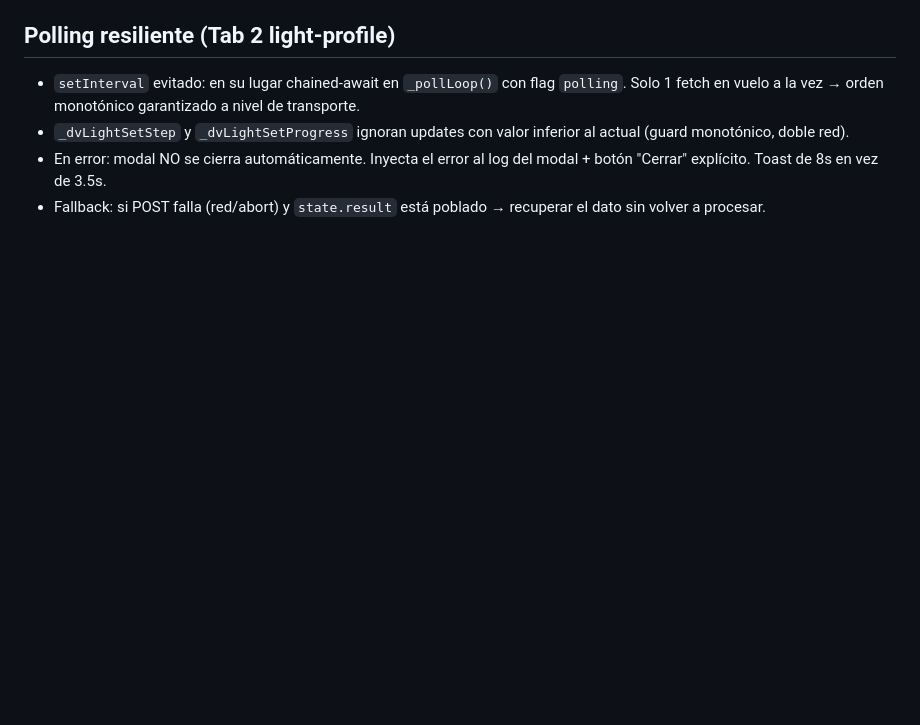
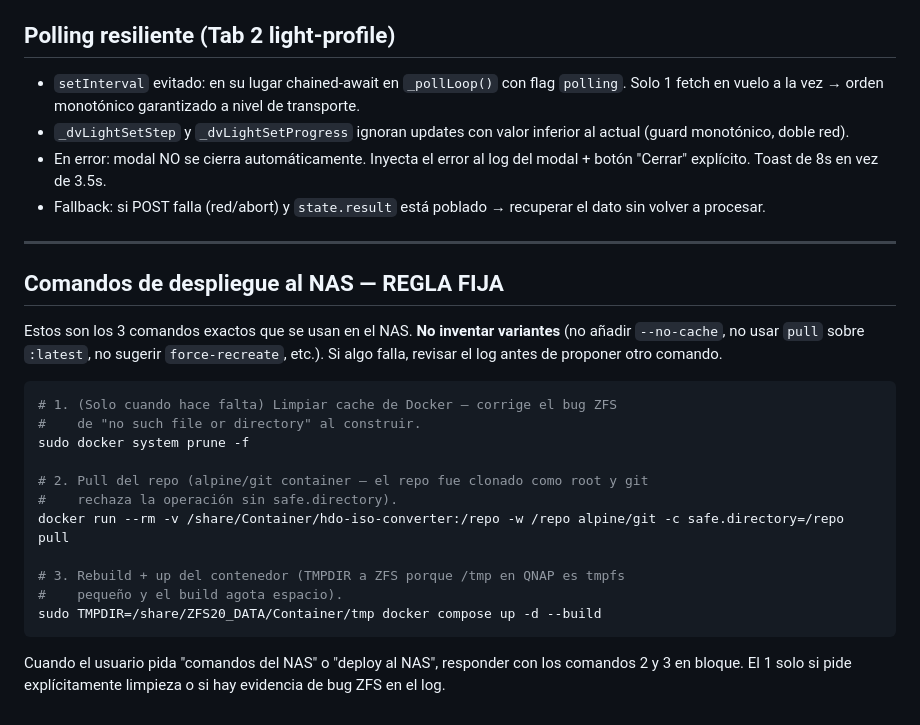
Before and after one commit to Aldicarus/hdo-iso-converter, a Markdown page: CLAUDE.md, the part around the change. GitHub-like rendering; blank space fills up the shorter version.

Commit message:
CLAUDE.md: fijar los 3 comandos canonicos de deploy al NAS
Los comandos del NAS llevan tiempo siendo los mismos pero las memorias
del asistente acumulaban variantes (no-cache, pull GHCR, etc.) que
generaban respuestas inconsistentes. Bajamos los 3 comandos exactos al
repo como regla fija para que cualquier sesion de Claude los siga.

Co-Authored-By: Claude Opus 4.7 (1M context) <noreply@anthropic.com>

````diff
--- a/CLAUDE.md
+++ b/CLAUDE.md
@@ -624,3 +624,25 @@ El panel "Radiografía DV+HDR" del tab "Editar MKV" tiene una sección "Cadena d
 - `_dvLightSetStep` y `_dvLightSetProgress` ignoran updates con valor inferior al actual (guard monotónico, doble red).
 - En error: modal NO se cierra automáticamente. Inyecta el error al log del modal + botón "Cerrar" explícito. Toast de 8s en vez de 3.5s.
 - Fallback: si POST falla (red/abort) y `state.result` está poblado → recuperar el dato sin volver a procesar.
+
+---
+
+## Comandos de despliegue al NAS — REGLA FIJA
+
+Estos son los 3 comandos exactos que se usan en el NAS. **No inventar variantes** (no añadir `--no-cache`, no usar `pull` sobre `:latest`, no sugerir `force-recreate`, etc.). Si algo falla, revisar el log antes de proponer otro comando.
+
+```bash
+# 1. (Solo cuando hace falta) Limpiar cache de Docker — corrige el bug ZFS
+#    de "no such file or directory" al construir.
+sudo docker system prune -f
+
+# 2. Pull del repo (alpine/git container — el repo fue clonado como root y git
+#    rechaza la operación sin safe.directory).
+docker run --rm -v /share/Container/hdo-iso-converter:/repo -w /repo alpine/git -c safe.directory=/repo pull
+
+# 3. Rebuild + up del contenedor (TMPDIR a ZFS porque /tmp en QNAP es tmpfs
+#    pequeño y el build agota espacio).
+sudo TMPDIR=/share/ZFS20_DATA/Container/tmp docker compose up -d --build
+```
+
+Cuando el usuario pida "comandos del NAS" o "deploy al NAS", responder con los comandos 2 y 3 en bloque. El 1 solo si pide explícitamente limpieza o si hay evidencia de bug ZFS en el log.
````
